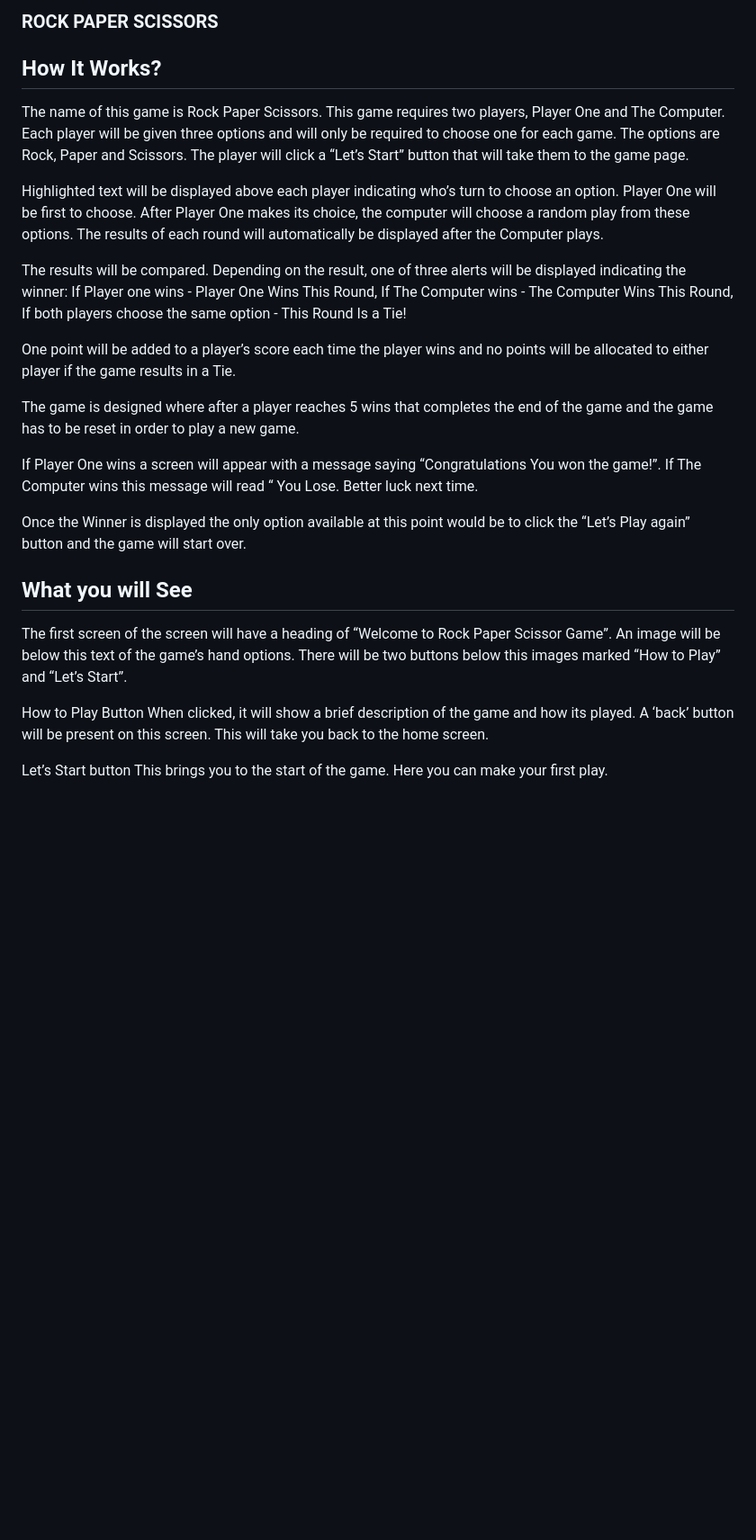
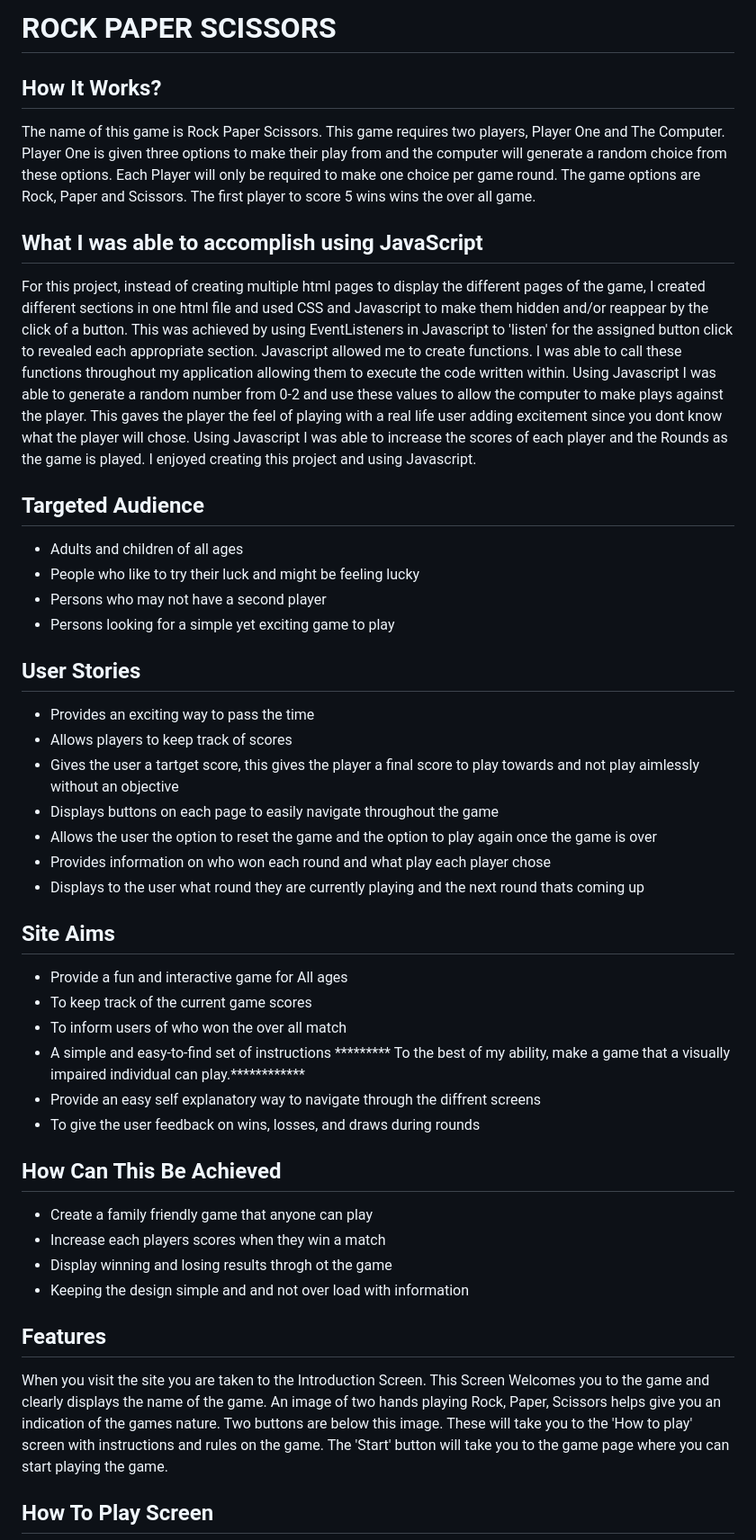
Before and after one commit to AyishaSandiford/rock-paper-scissors-pp2, a Markdown page: README.md, the part around one of its changes. Shown at 90% size. Drawn GitHub-style; blank space fills up the shorter version.

Commit message:
Add information into ReadMe file

```diff
--- a/README.md
+++ b/README.md
@@ -1,33 +1,55 @@
-### ROCK PAPER SCISSORS
+# ROCK PAPER SCISSORS
 
 ## How It Works?
 
-The name of this game is Rock Paper Scissors. This game requires two players, Player One and The Computer. Each player will be given three options and will only be required to choose one for each game. The options are Rock, Paper and Scissors. The player will click a “Let’s Start” button that will take them to the game page.
+The name of this game is Rock Paper Scissors. This game requires two players, Player One and The Computer.
+Player One is given three options to make their play from and the computer will generate a random choice from these options.
+Each Player will only be required to make one choice per game round.
+The game options are Rock, Paper and Scissors. The first player to score 5 wins wins the over all game.
 
-Highlighted text will be displayed above each player indicating who’s turn to choose an option. Player One will be first to choose. After Player One makes its choice, the computer will choose a random play from these options. The results of each round will automatically be displayed after the Computer plays.
+## What I was able to accomplish using JavaScript
+For this project, instead of creating multiple html pages to display the different pages of the game, I created different sections
+in one html file and used CSS and Javascript to make them hidden and/or reappear by the click of a button. This was achieved by using
+EventListeners in Javascript to 'listen' for the assigned button click to revealed each appropriate section. Javascript allowed me to
+create functions. I was able to call these functions throughout my application allowing them to execute the code written within.
+Using Javascript I was able to generate a random number from 0-2 and use these values to allow the computer to make plays against the player.
+This gaves the player the feel of playing with a real life user adding excitement since you dont know what the player will chose.
+Using Javascript I was able to increase the scores of each player and the Rounds as the game is played. I enjoyed creating this project and using Javascript.
 
-The results will be compared. Depending on the result, one of three alerts will be displayed indicating the winner:
-If Player one wins - Player One Wins This Round,
-If The Computer wins - The Computer Wins This Round,
-If both players choose the same option - This Round Is a Tie!
+## Targeted Audience
+- Adults and children of all ages
+- People who like to try their luck and might be feeling lucky
+- Persons who may not have a second player
+- Persons looking for a simple yet exciting game to play
 
-One point will be added to a player’s score each time the player wins and no points will be allocated to either player if the game results in a Tie.
-
-The game is designed where after a player reaches 5 wins that completes the end of the game and the game has to be reset in order to play a new game.
-
-If Player One wins a screen will appear with a message saying “Congratulations You won the game!”. If The Computer wins this message will read “ You Lose. Better luck next time.
-
-Once the Winner is displayed the only option available at this point would be to click the “Let’s Play again” button and the game will start over.
+## User Stories
+- Provides an exciting way to pass the time
+- Allows players to keep track of scores
+- Gives the user a tartget score, this gives the player a final score to play towards and not play aimlessly without an objective
+- Displays buttons on each page to easily navigate throughout the game
+- Allows the user the option to reset the game and the option to play again once the game is over
+- Provides information on who won each round and what play each player chose
+- Displays to the user what round they are currently playing and the next round thats coming up
 
 
+##  Site Aims
+- Provide a fun and interactive game for All ages
+- To keep track of the current game scores
+- To inform users of who won the over all match
+- A simple and easy-to-find set of instructions
+  ********* To the best of my ability, make a game that a visually impaired individual can play.************
+- Provide an easy self explanatory way to navigate through the diffrent screens
+- To give the user feedback on wins, losses, and draws during rounds
 
-## What you will See
+## How Can This Be Achieved
+- Create a family friendly game that anyone can play
+- Increase each players scores when they win a match
+- Display winning and losing results throgh ot the game
+- Keeping the design simple and and not over load with information
 
-The first screen of the screen will have a heading of “Welcome to Rock Paper Scissor Game”. An image will be below this text of the game’s hand options. There will be two buttons below this images marked “How to Play” and “Let’s Start”.
+## Features
 
-How to Play Button
-When clicked, it will show a brief description of the game and how its played. A ‘back’ button will be present on this screen. This will take you back to the home screen.
+When you visit the site you are taken to the Introduction Screen. This Screen Welcomes you to the game and clearly displays the name of the game. An image of two hands playing Rock, Paper, Scissors helps give you an indication of the games nature. Two buttons are below this image. These will take you to the 'How to play' screen with instructions and rules on the game. The 'Start' button will take you to the game page where you can start playing the game.
 
-Let’s Start button
-This brings you to the start of the game. Here you can make your first play.
+## How To Play Screen
 
```
Also changed, not shown: other parts of README.md (+118 -161 lines).
